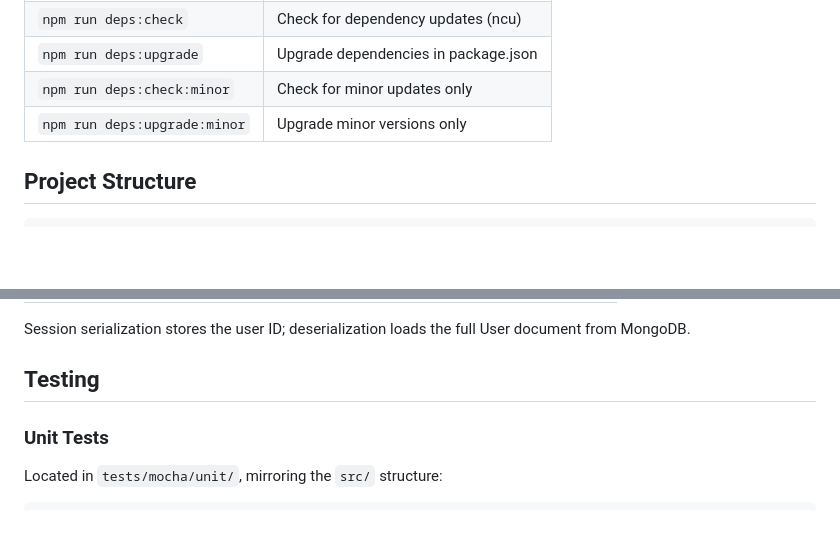
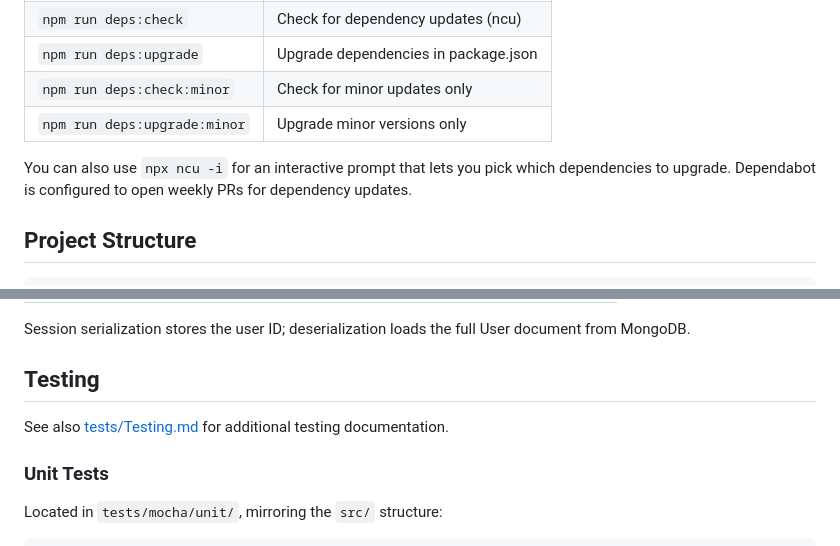
Before and after one commit to openhab/openhab-cloud, a Markdown page: DEVELOPMENT.md, 2 parts joined by grey strips. GitHub-like rendering; blank space fills up the shorter version.

```diff
--- a/DEVELOPMENT.md
+++ b/DEVELOPMENT.md
@@ -96,6 +96,8 @@ Or run directly: `npx tsx src/cli/makeadmin.ts <username>`
 | `npm run deps:upgrade`     | Upgrade dependencies in package.json     |
 | `npm run deps:check:minor` | Check for minor updates only             |
 | `npm run deps:upgrade:minor`| Upgrade minor versions only             |
+
+You can also use `npx ncu -i` for an interactive prompt that lets you pick which dependencies to upgrade. Dependabot is configured to open weekly PRs for dependency updates.
 
 ## Project Structure
 
@@ -408,6 +410,8 @@ Session serialization stores the user ID; deserialization loads the full User do
 
 ## Testing
 
+See also [tests/Testing.md](tests/Testing.md) for additional testing documentation.
+
 ### Unit Tests
 
 Located in `tests/mocha/unit/`, mirroring the `src/` structure:
```
Also changed, not shown: README.md (+1 -77 lines).
